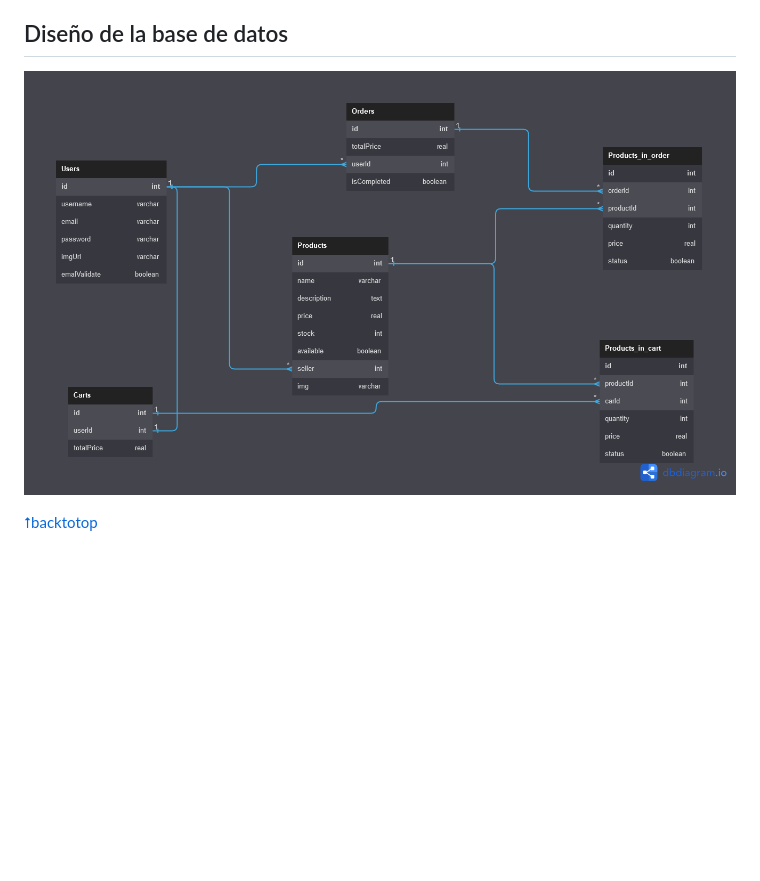
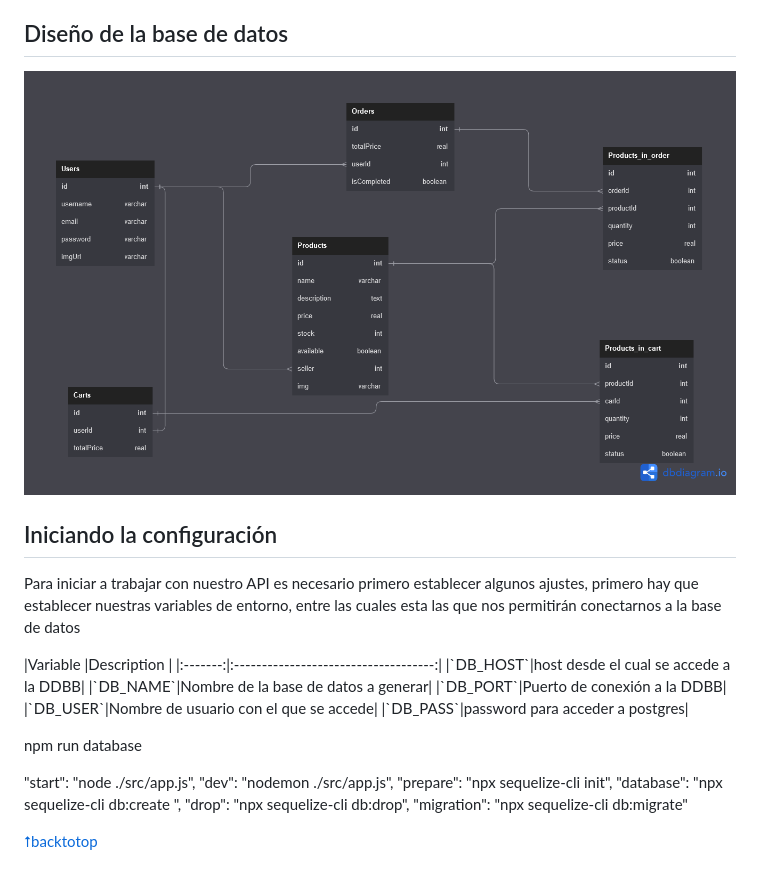
Before and after one commit to MesachVenegas/e-commerce_API, a Markdown page: README.md, the part around the change printed below. Drawn GitHub-style; pictures changed too: Public/e-commerce_diagram.png; blank space fills up the shorter version.

Commit message:
update: readme

```diff
--- a/README.md
+++ b/README.md
@@ -44,4 +44,27 @@ mas consideraciones de seguridad y para lanzar a producción en Railway / render
 
 ![diagram](./Public//e-commerce_diagram.png)
 
+## Iniciando la configuración
+
+Para iniciar a trabajar con nuestro API es necesario primero establecer algunos ajustes, primero hay que establecer nuestras variables de entorno, entre las cuales esta las que nos permitirán conectarnos a la base de datos
+
+<p sty;e="text-align: center;">
+|Variable |Description                           |
+|:-------:|:------------------------------------:|
+|`DB_HOST`|host desde el cual se accede a la DDBB|
+|`DB_NAME`|Nombre de la base de datos a generar|
+|`DB_PORT`|Puerto de conexión a la DDBB|
+|`DB_USER`|Nombre de usuario con el que se accede|
+|`DB_PASS`|password para acceder a postgres|
+</p>
+
+npm run database
+
+"start": "node ./src/app.js",
+"dev": "nodemon ./src/app.js",
+"prepare": "npx sequelize-cli init",
+"database": "npx sequelize-cli db:create ",
+"drop": "npx sequelize-cli db:drop",
+"migration": "npx sequelize-cli db:migrate"
+
 [⭡backtotop](#proyecto---final)
```
Also changed, not shown: other parts of README.md (+2 -2 lines).
